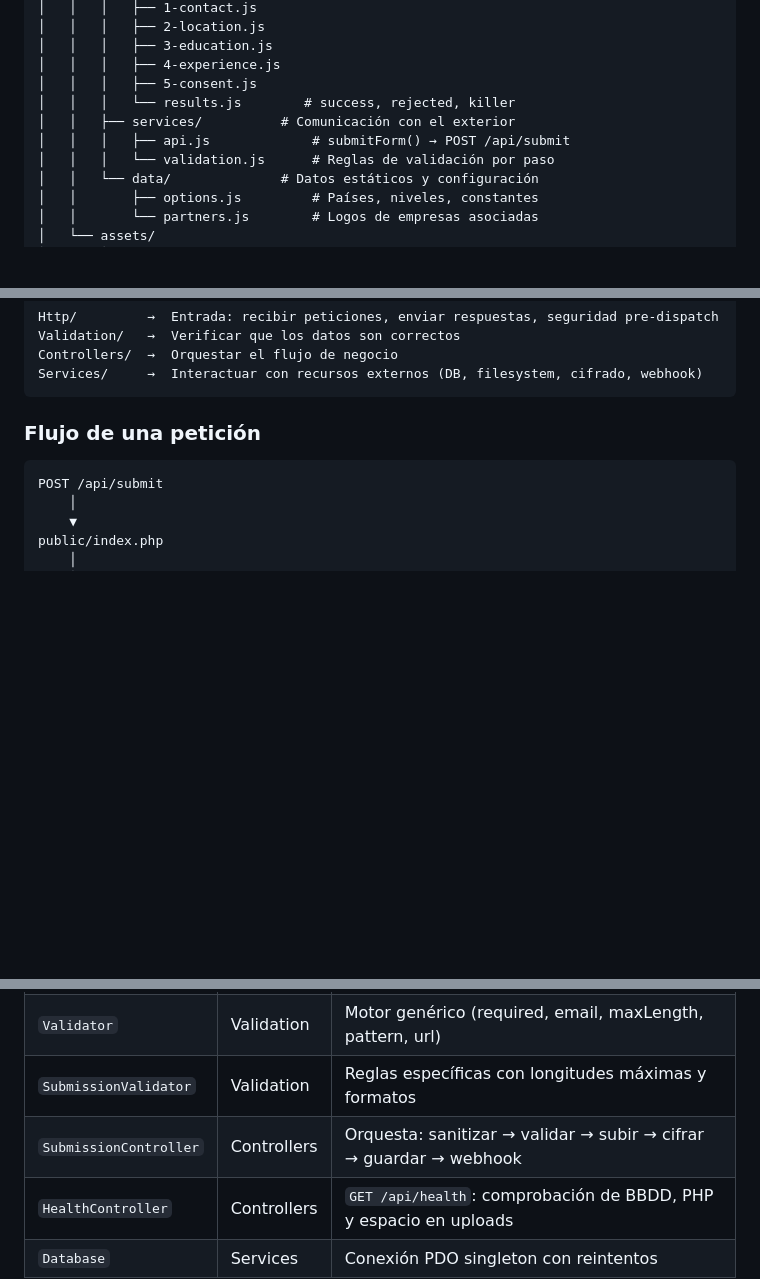
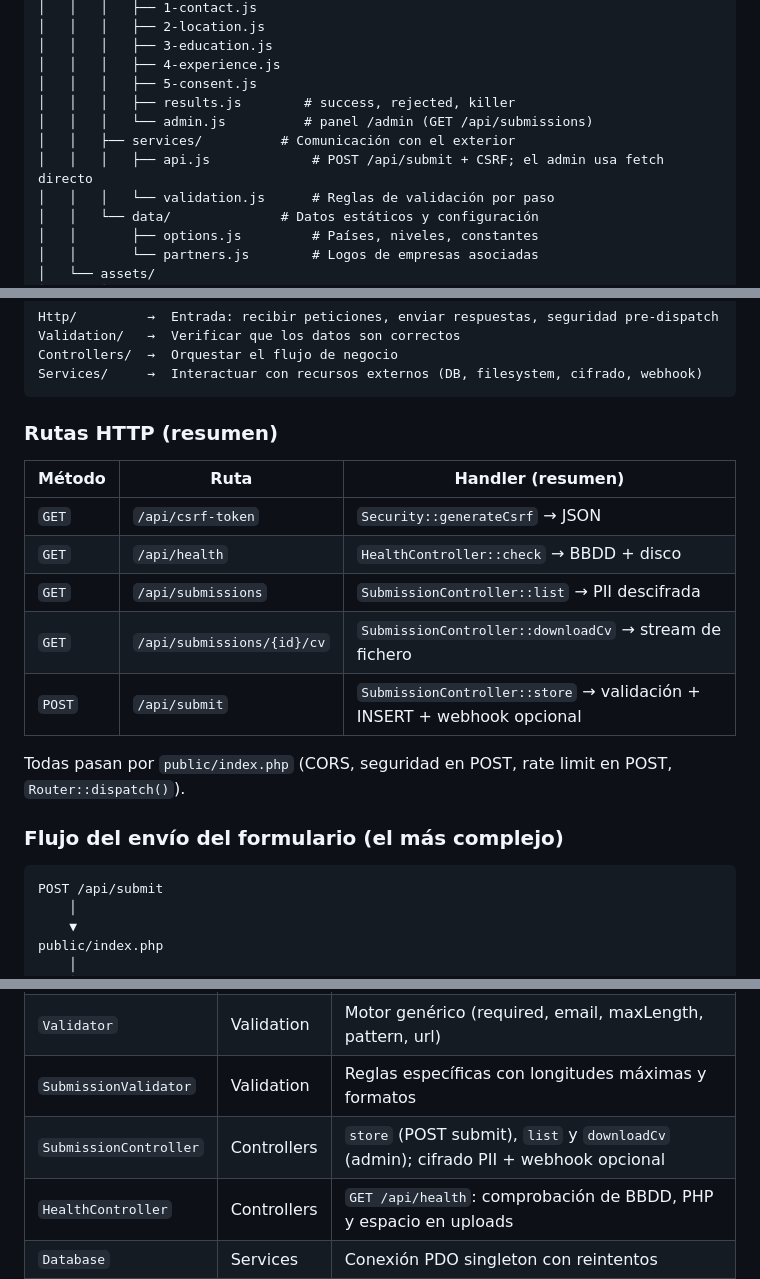
Before and after one commit to lordnitorrinco/valve, a Markdown page: TECHNICAL.md, 3 parts joined by grey strips. Rendered like a GitHub page; blank space fills up the shorter version.

Commit message:
docs: align ARCHITECTURE/TECHNICAL with multi-route API and admin panel
Made-with: Cursor

````diff
--- a/TECHNICAL.md
+++ b/TECHNICAL.md
@@ -37,9 +37,10 @@ sandbox/
 │   │   │   ├── 3-education.js
 │   │   │   ├── 4-experience.js
 │   │   │   ├── 5-consent.js
-│   │   │   └── results.js        # success, rejected, killer
+│   │   │   ├── results.js        # success, rejected, killer
+│   │   │   └── admin.js          # panel /admin (GET /api/submissions)
 │   │   ├── services/          # Comunicación con el exterior
-│   │   │   ├── api.js             # submitForm() → POST /api/submit
+│   │   │   ├── api.js             # POST /api/submit + CSRF; el admin usa fetch directo
 │   │   │   └── validation.js      # Reglas de validación por paso
 │   │   └── data/              # Datos estáticos y configuración
 │   │       ├── options.js         # Países, niveles, constantes
@@ -147,7 +148,19 @@ Controllers/  →  Orquestar el flujo de negocio
 Services/     →  Interactuar con recursos externos (DB, filesystem, cifrado, webhook)
 ```
 
-### Flujo de una petición
+### Rutas HTTP (resumen)
+
+| Método | Ruta | Handler (resumen) |
+|--------|------|-------------------|
+| `GET` | `/api/csrf-token` | `Security::generateCsrf` → JSON |
+| `GET` | `/api/health` | `HealthController::check` → BBDD + disco |
+| `GET` | `/api/submissions` | `SubmissionController::list` → PII descifrada |
+| `GET` | `/api/submissions/{id}/cv` | `SubmissionController::downloadCv` → stream de fichero |
+| `POST` | `/api/submit` | `SubmissionController::store` → validación + INSERT + webhook opcional |
+
+Todas pasan por `public/index.php` (CORS, seguridad en POST, rate limit en POST, `Router::dispatch()`).
+
+### Flujo del envío del formulario (el más complejo)
 
 ```
 POST /api/submit
@@ -183,7 +196,7 @@ public/index.php
 | `Security` | Http | CSRF (HMAC), verificación de Origin, Content-Type, Honeypot |
 | `Validator` | Validation | Motor genérico (required, email, maxLength, pattern, url) |
 | `SubmissionValidator` | Validation | Reglas específicas con longitudes máximas y formatos |
-| `SubmissionController` | Controllers | Orquesta: sanitizar → validar → subir → cifrar → guardar → webhook |
+| `SubmissionController` | Controllers | `store` (POST submit), `list` y `downloadCv` (admin); cifrado PII + webhook opcional |
 | `HealthController` | Controllers | `GET /api/health`: comprobación de BBDD, PHP y espacio en uploads |
 | `Database` | Services | Conexión PDO singleton con reintentos |
 | `Encryptor` | Services | AES-256-CBC para cifrado de email y teléfono (GDPR) |
````
Also changed, not shown: ARCHITECTURE.md (+10 -8 lines).
